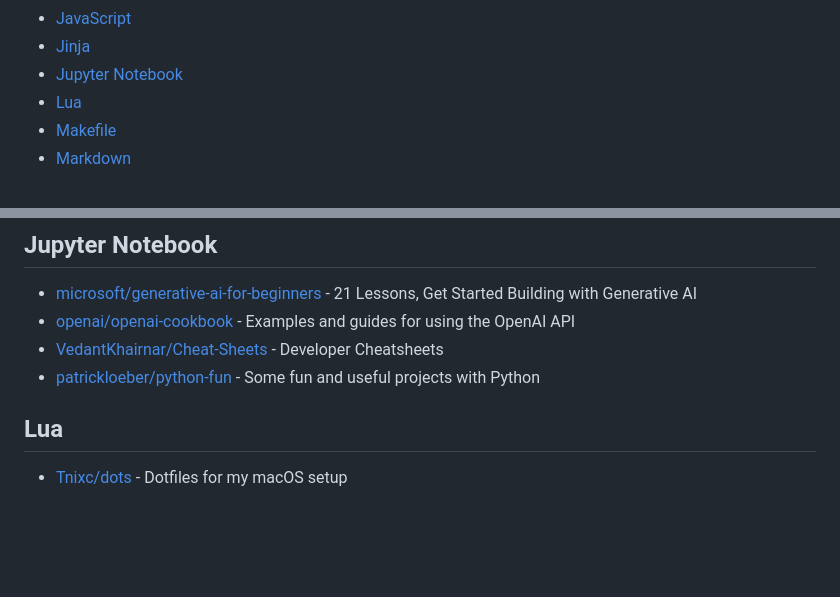
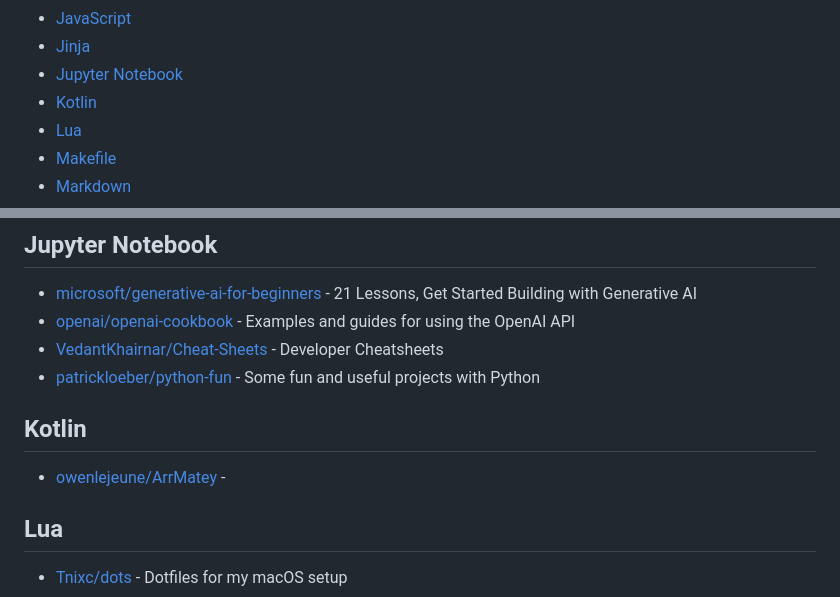
Before and after one commit to technoluc/starred, a Markdown page: by-language.md, 2 parts joined by grey strips. Drawn GitHub-style; blank space fills up the shorter version.

Commit message:
update stars

```diff
--- a/by-language.md
+++ b/by-language.md
@@ -24,6 +24,7 @@
 - [JavaScript](#javascript)
 - [Jinja](#jinja)
 - [Jupyter Notebook](#jupyter-notebook)
+- [Kotlin](#kotlin)
 - [Lua](#lua)
 - [Makefile](#makefile)
 - [Markdown](#markdown)
@@ -268,6 +269,10 @@
 - [openai/openai-cookbook](https://github.com/openai/openai-cookbook) - Examples and guides for using the OpenAI API
 - [VedantKhairnar/Cheat-Sheets](https://github.com/VedantKhairnar/Cheat-Sheets) - Developer Cheatsheets
 - [patrickloeber/python-fun](https://github.com/patrickloeber/python-fun) - Some fun and useful projects with Python
+
+## Kotlin
+
+- [owenlejeune/ArrMatey](https://github.com/owenlejeune/ArrMatey) -
 
 ## Lua
 
```
